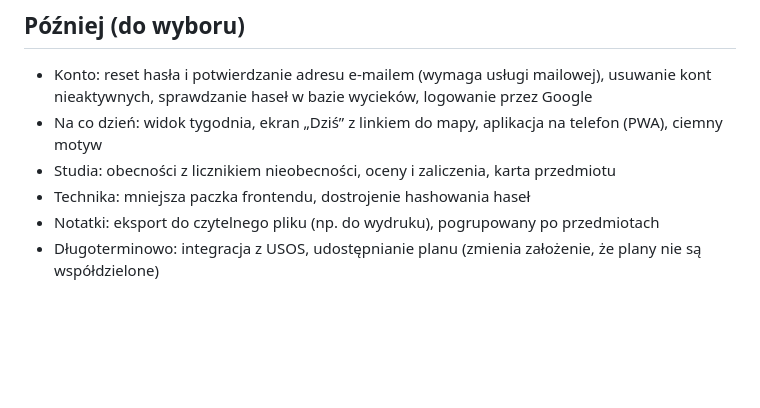
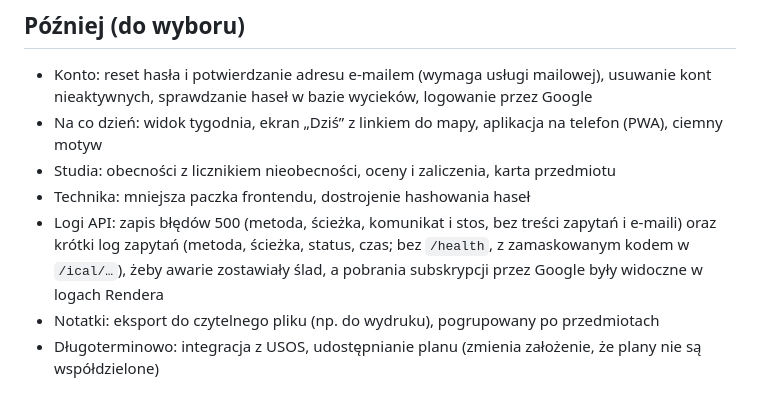
Before and after one commit to KyaniteHex/MruOs, a Markdown page: ROADMAP.md, the part around the change. Drawn GitHub-style; blank space fills up the shorter version.

Commit message:
docs: add API logging to the backlog
Co-Authored-By: Claude Opus 5.5 <noreply@anthropic.com>

```diff
--- a/ROADMAP.md
+++ b/ROADMAP.md
@@ -170,5 +170,6 @@ Testy muszą obejmować:
 - Na co dzień: widok tygodnia, ekran „Dziś” z linkiem do mapy, aplikacja na telefon (PWA), ciemny motyw
 - Studia: obecności z licznikiem nieobecności, oceny i zaliczenia, karta przedmiotu
 - Technika: mniejsza paczka frontendu, dostrojenie hashowania haseł
+- Logi API: zapis błędów 500 (metoda, ścieżka, komunikat i stos, bez treści zapytań i e-maili) oraz krótki log zapytań (metoda, ścieżka, status, czas; bez `/health`, z zamaskowanym kodem w `/ical/…`), żeby awarie zostawiały ślad, a pobrania subskrypcji przez Google były widoczne w logach Rendera
 - Notatki: eksport do czytelnego pliku (np. do wydruku), pogrupowany po przedmiotach
 - Długoterminowo: integracja z USOS, udostępnianie planu (zmienia założenie, że plany nie są współdzielone)
```
